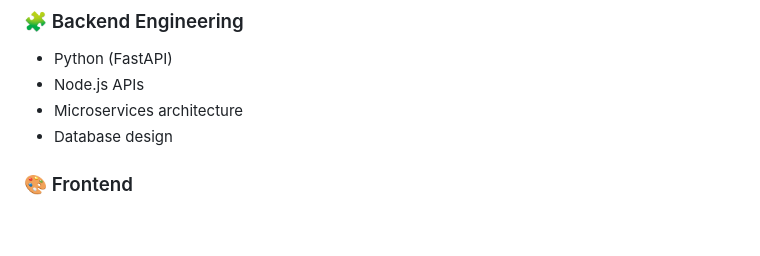
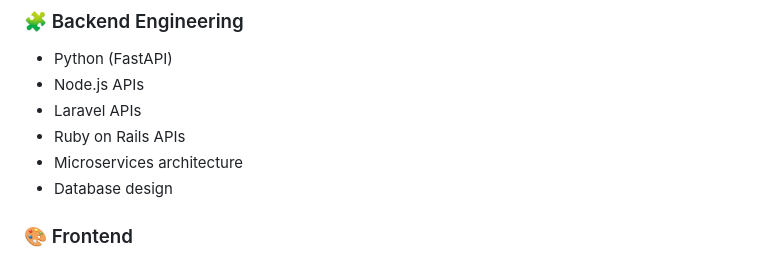
Before and after one commit to topdev424/topdev424, a Markdown page: README.md, the part around the change. Rendered like a GitHub page; blank space fills up the shorter version.

```diff
--- a/README.md
+++ b/README.md
@@ -50,6 +50,8 @@ I build **AI-powered systems, automation pipelines, and scalable SaaS platforms*
 ### 🧩 Backend Engineering
 - Python (FastAPI)
 - Node.js APIs
+- Laravel APIs
+- Ruby on Rails APIs
 - Microservices architecture
 - Database design
 
```
